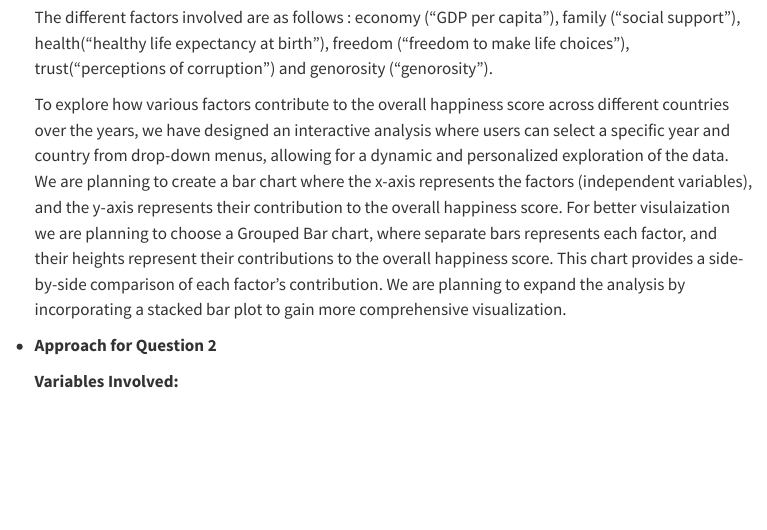
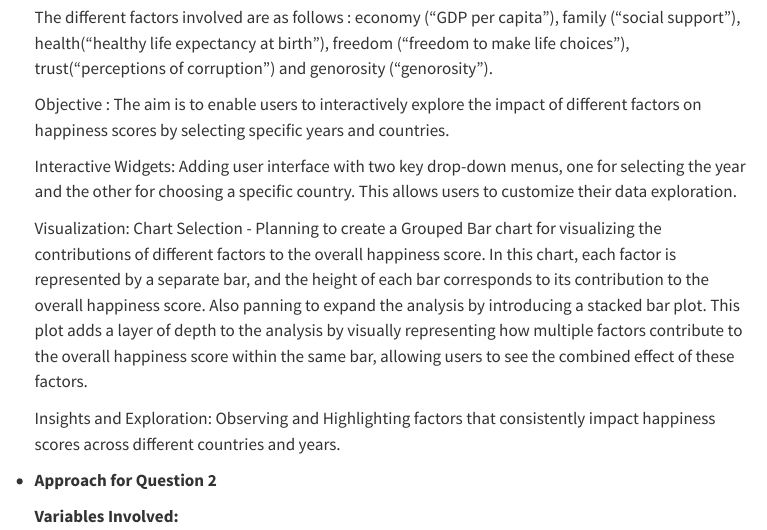
Before and after one commit to INFO526-DataViz/project-final-Plot-Pioneers, a Quarto document (proposal.qmd): the page in a window 1100 px wide, from 3000 px down. Rendered offline with R 4.5, knitr and Pandoc in place of Quarto, with nearby package versions; menus at the side of the page are left out.

Commit message:
modified approach of question 1

```diff
--- a/proposal.qmd
+++ b/proposal.qmd
@@ -425,7 +425,13 @@ write.csv(happiness_all_years_df, file = "data/happiness_all_years_df.csv")
 
     The different factors involved are as follows : economy ("GDP per capita"), family ("social support"), health("healthy life expectancy at birth"), freedom ("freedom to make life choices"), trust("perceptions of corruption") and genorosity ("genorosity").
 
-    To explore how various factors contribute to the overall happiness score across different countries over the years, we have designed an interactive analysis where users can select a specific year and country from drop-down menus, allowing for a dynamic and personalized exploration of the data. We are planning to create a bar chart where the x-axis represents the factors (independent variables), and the y-axis represents their contribution to the overall happiness score. For better visulaization we are planning to choose a Grouped Bar chart, where separate bars represents each factor, and their heights represent their contributions to the overall happiness score. This chart provides a side-by-side comparison of each factor's contribution. We are planning to expand the analysis by incorporating a stacked bar plot to gain more comprehensive visualization.
+    Objective : The aim is to enable users to interactively explore the impact of different factors on happiness scores by selecting specific years and countries.
+
+    Interactive Widgets: Adding user interface with two key drop-down menus, one for selecting the year and the other for choosing a specific country. This allows users to customize their data exploration.
+
+    Visualization: Chart Selection - Planning to create a Grouped Bar chart for visualizing the contributions of different factors to the overall happiness score. In this chart, each factor is represented by a separate bar, and the height of each bar corresponds to its contribution to the overall happiness score. Also panning to expand the analysis by introducing a stacked bar plot. This plot adds a layer of depth to the analysis by visually representing how multiple factors contribute to the overall happiness score within the same bar, allowing users to see the combined effect of these factors.
+
+    Insights and Exploration: Observing and Highlighting factors that consistently impact happiness scores across different countries and years.
 
 -   **Approach for Question 2**
 
```
